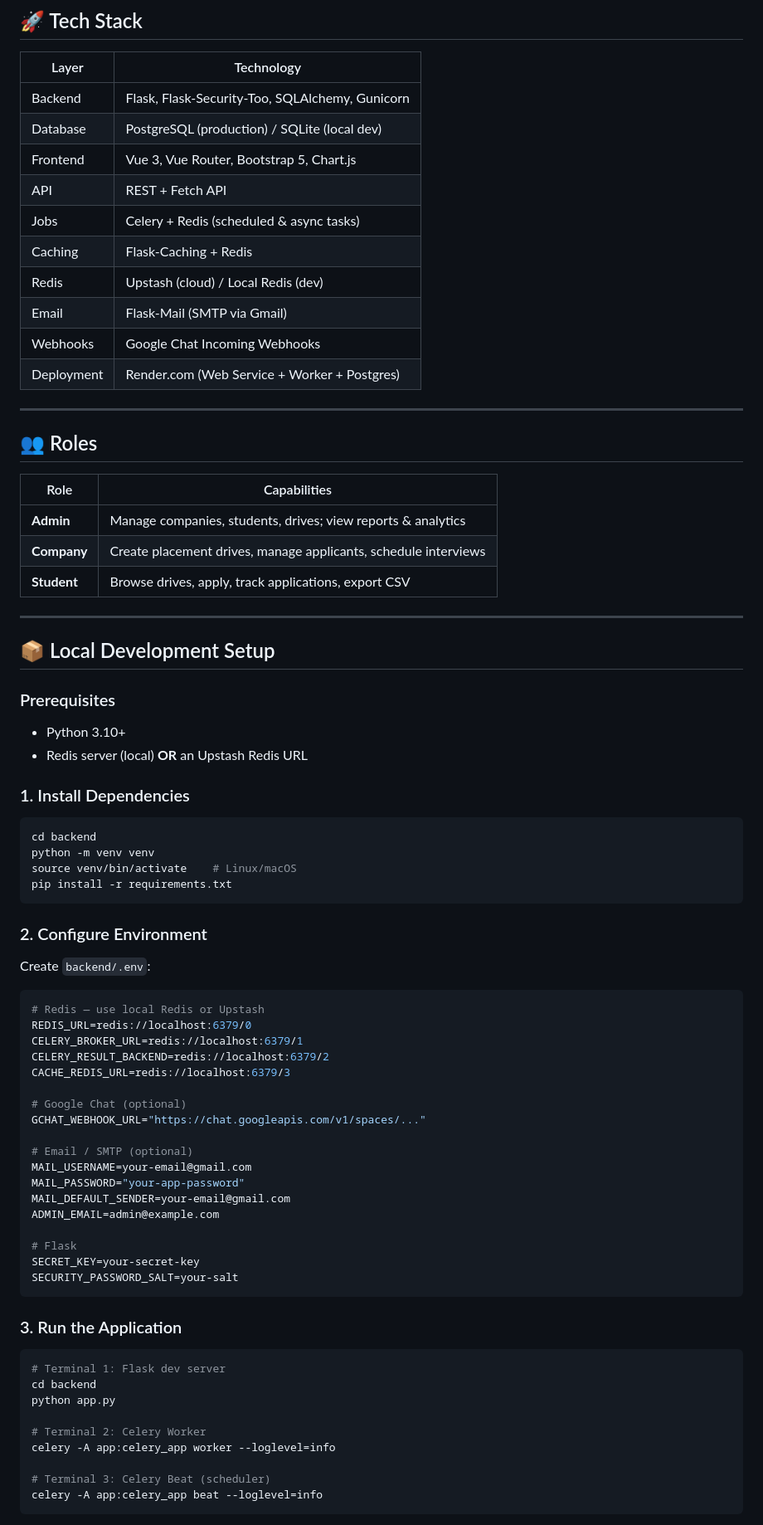
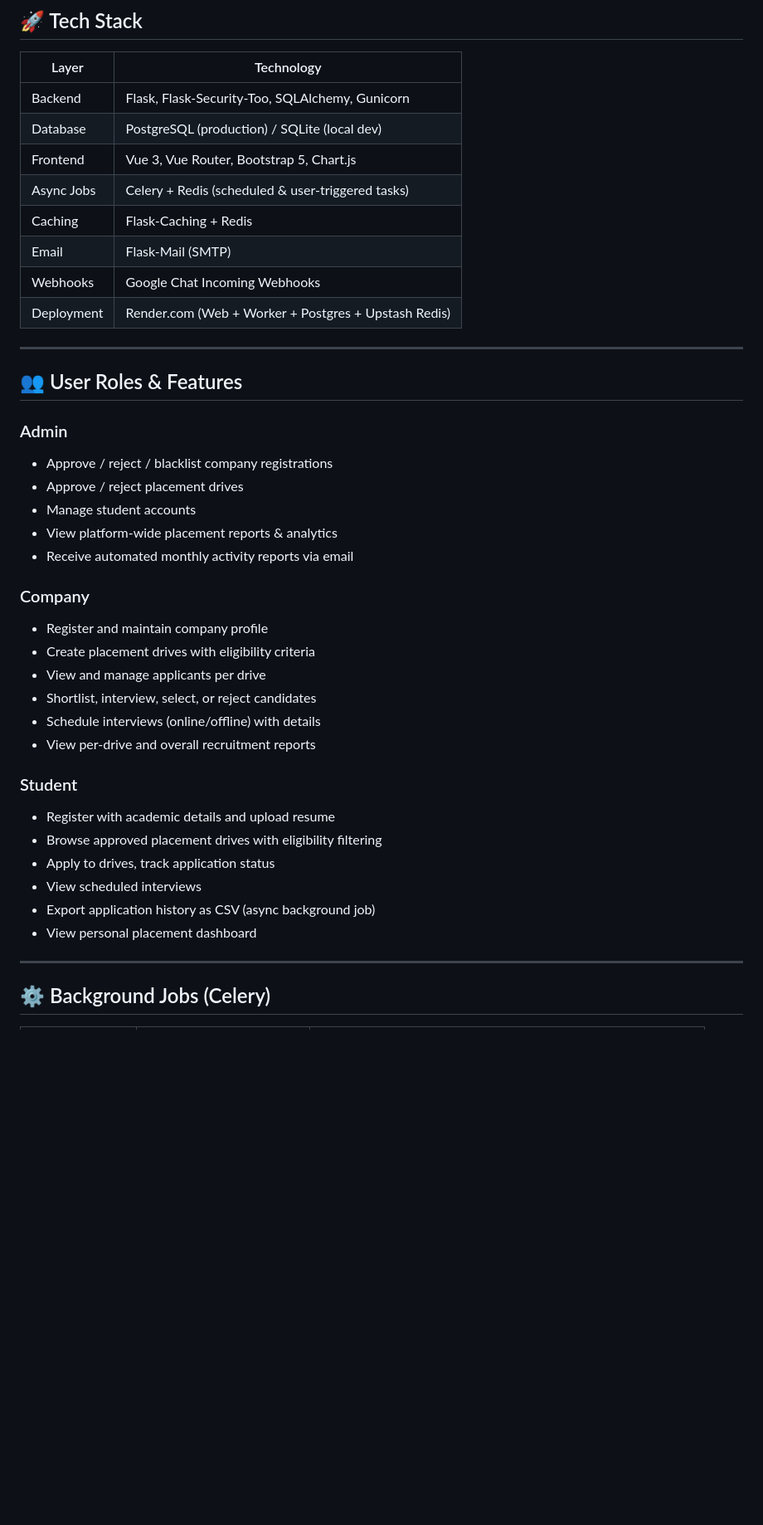
Before and after one commit to 23f3001400/Placement-Portal-Application, a Markdown page: README.md, the part around one of its changes. Shown at 83% size. GitHub-like rendering; blank space fills up the shorter version.

````diff
--- a/README.md
+++ b/README.md
@@ -59,77 +57,40 @@ User → Browser (Vue 3 SPA)
 | Backend     | Flask, Flask-Security-Too, SQLAlchemy, Gunicorn   |
 | Database    | PostgreSQL (production) / SQLite (local dev)      |
 | Frontend    | Vue 3, Vue Router, Bootstrap 5, Chart.js          |
-| API         | REST + Fetch API                                  |
-| Jobs        | Celery + Redis (scheduled & async tasks)          |
+| Async Jobs  | Celery + Redis (scheduled & user-triggered tasks) |
 | Caching     | Flask-Caching + Redis                             |
-| Redis       | Upstash (cloud) / Local Redis (dev)               |
-| Email       | Flask-Mail (SMTP via Gmail)                       |
+| Email       | Flask-Mail (SMTP)                                 |
 | Webhooks    | Google Chat Incoming Webhooks                     |
-| Deployment  | Render.com (Web Service + Worker + Postgres)      |
+| Deployment  | Render.com (Web + Worker + Postgres + Upstash Redis) |
 
 ---
 
-## 👥 Roles
+## 👥 User Roles & Features
 
-| Role        | Capabilities                                                       |
-|-------------|---------------------------------------------------------------------|
-| **Admin**   | Manage companies, students, drives; view reports & analytics        |
-| **Company** | Create placement drives, manage applicants, schedule interviews     |
-| **Student** | Browse drives, apply, track applications, export CSV                |
+### Admin
+- Approve / reject / blacklist company registrations
+- Approve / reject placement drives
+- Manage student accounts
+- View platform-wide placement reports & analytics
+- Receive automated monthly activity reports via email
+
+### Company
+- Register and maintain company profile
+- Create placement drives with eligibility criteria
+- View and manage applicants per drive
+- Shortlist, interview, select, or reject candidates
+- Schedule interviews (online/offline) with details
+- View per-drive and overall recruitment reports
+
+### Student
+- Register with academic details and upload resume
+- Browse approved placement drives with eligibility filtering
+- Apply to drives, track application status
+- View scheduled interviews
+- Export application history as CSV (async background job)
+- View personal placement dashboard
 
 ---
 
-## 📦 Local Development Setup
+## ⚙️ Background Jobs (Celery)
 
-### Prerequisites
-- Python 3.10+
-- Redis server (local) **OR** an Upstash Redis URL
-
-### 1. Install Dependencies
-
-```bash
-cd backend
-python -m venv venv
-source venv/bin/activate    # Linux/macOS
-pip install -r requirements.txt
-```
-
-### 2. Configure Environment
-
-Create `backend/.env`:
-
-```env
-# Redis — use local Redis or Upstash
-REDIS_URL=redis://localhost:6379/0
-CELERY_BROKER_URL=redis://localhost:6379/1
-CELERY_RESULT_BACKEND=redis://localhost:6379/2
-CACHE_REDIS_URL=redis://localhost:6379/3
-
-# Google Chat (optional)
-GCHAT_WEBHOOK_URL="https://chat.googleapis.com/v1/spaces/..."
-
-# Email / SMTP (optional)
-MAIL_USERNAME=your-email@gmail.com
-MAIL_PASSWORD="your-app-password"
-MAIL_DEFAULT_SENDER=your-email@gmail.com
-ADMIN_EMAIL=admin@example.com
-
-# Flask
-SECRET_KEY=your-secret-key
-SECURITY_PASSWORD_SALT=your-salt
-```
-
-### 3. Run the Application
-
-```bash
-# Terminal 1: Flask dev server
-cd backend
-python app.py
-
-# Terminal 2: Celery Worker
-celery -A app:celery_app worker --loglevel=info
-
-# Terminal 3: Celery Beat (scheduler)
-celery -A app:celery_app beat --loglevel=info
-```
-
````
Also changed, not shown: other parts of README.md (+71 -156 lines).
